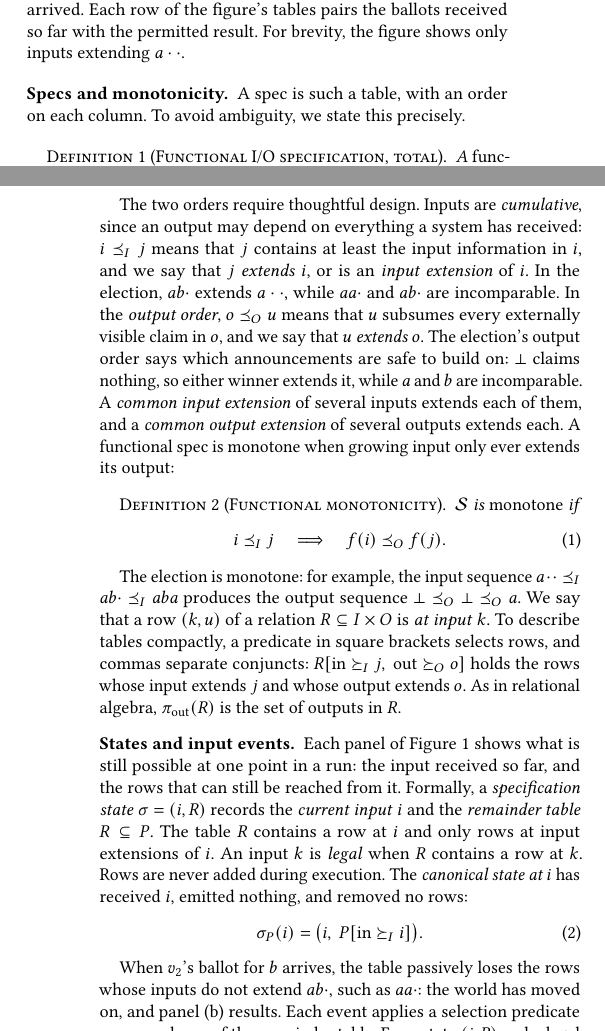
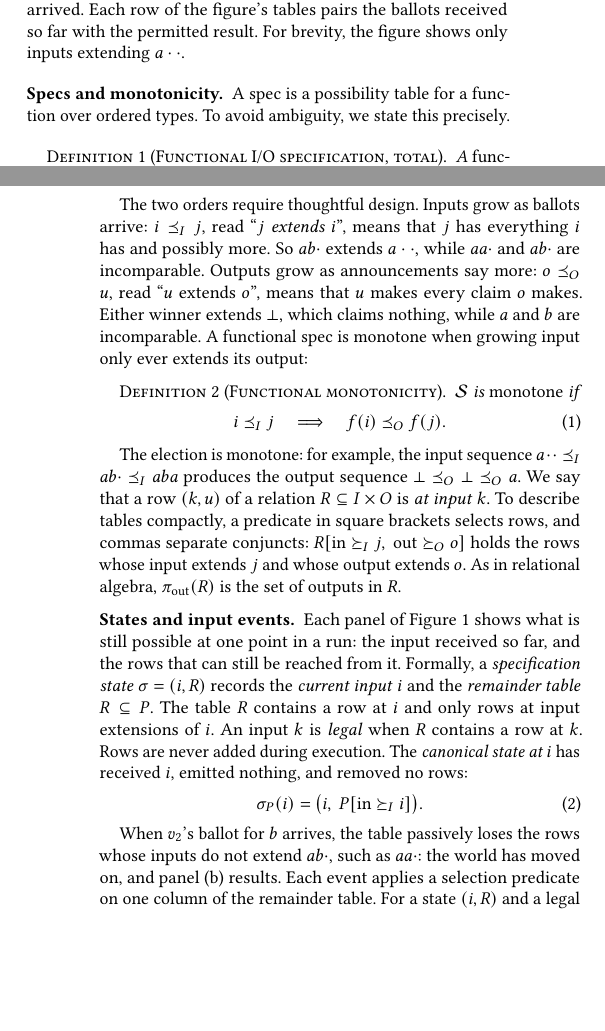
Before and after one commit to jhellerstein/coord-criterion, a LaTeX document (cidr.tex): two parts of the columns of pages 2 and 3 of 14, joined at a grey line, cut so that both start at the same text, the shorter picture padded with empty space. Compiled offline with pdfLaTeX.

Commit message:
some smoothing

```diff
--- a/cidr.tex
+++ b/cidr.tex
@@ -423,8 +423,8 @@
 inputs \inrelpart $a\cdot\cdot$.
 
 \paragraph{Specs and monotonicity.}
-A spec is such a table, with an order on each column.  To avoid ambiguity, we
-state this precisely.
+A spec is a possibility table for a function over ordered types.
+To avoid ambiguity, we state this precisely.
 
 \begin{definition}[Functional \spectype, total]
 \label{def:functional-specification}
@@ -438,18 +438,14 @@
 function $f:I\to O$.
 \end{definition}
 
-The two orders require thoughtful design.  Inputs are \emph{cumulative}, since
-an output may depend on everything a system has received: $i\InputOrd j$ means
-that $j$ contains at least the input information in $i$, and we say that $j$
-\emph{\inrel} $i$, or is an \emph{\indesc} of $i$.  In the election, $ab\cdot$
-\inrel $a\cdot\cdot$, while $aa\cdot$ and $ab\cdot$ are incomparable.  In the
-\emph{output order}, $o\OutputOrd u$ means that $u$ subsumes every externally
-visible claim in $o$, and we say that $u$ \emph{\outrel} $o$.  The election's
-output order says which announcements are safe to build on: $\bot$ claims
-nothing, so either winner \outrel it, while $a$ and $b$ are incomparable.  A
-\emph{common \indesc} of several inputs \inrel each of them, and a \emph{common
-\outnoun} of several outputs \outrel each.  A functional spec is monotone when
-growing input only ever extends its output:
+The two orders require thoughtful design.
+Inputs grow as ballots arrive: $i\InputOrd j$, read ``$j$ \emph{\inrel} $i$'', means that
+$j$ has everything $i$ has and possibly more. So $ab\cdot$ \inrel $a\cdot\cdot$,
+while $aa\cdot$ and $ab\cdot$ are incomparable. Outputs grow as announcements
+say more: $o\OutputOrd u$, read ``$u$ \outrel $o$'', means that $u$ makes every
+claim $o$ makes. Either winner \outrel $\bot$, which claims nothing, while $a$
+and $b$ are incomparable. A functional spec is monotone when growing input only
+ever extends its output:
 
 \begin{definition}[Functional monotonicity]
 \label{def:functional-monotonicity}
```
Also changed, not shown: cidr.tex (2 more changed lines).
